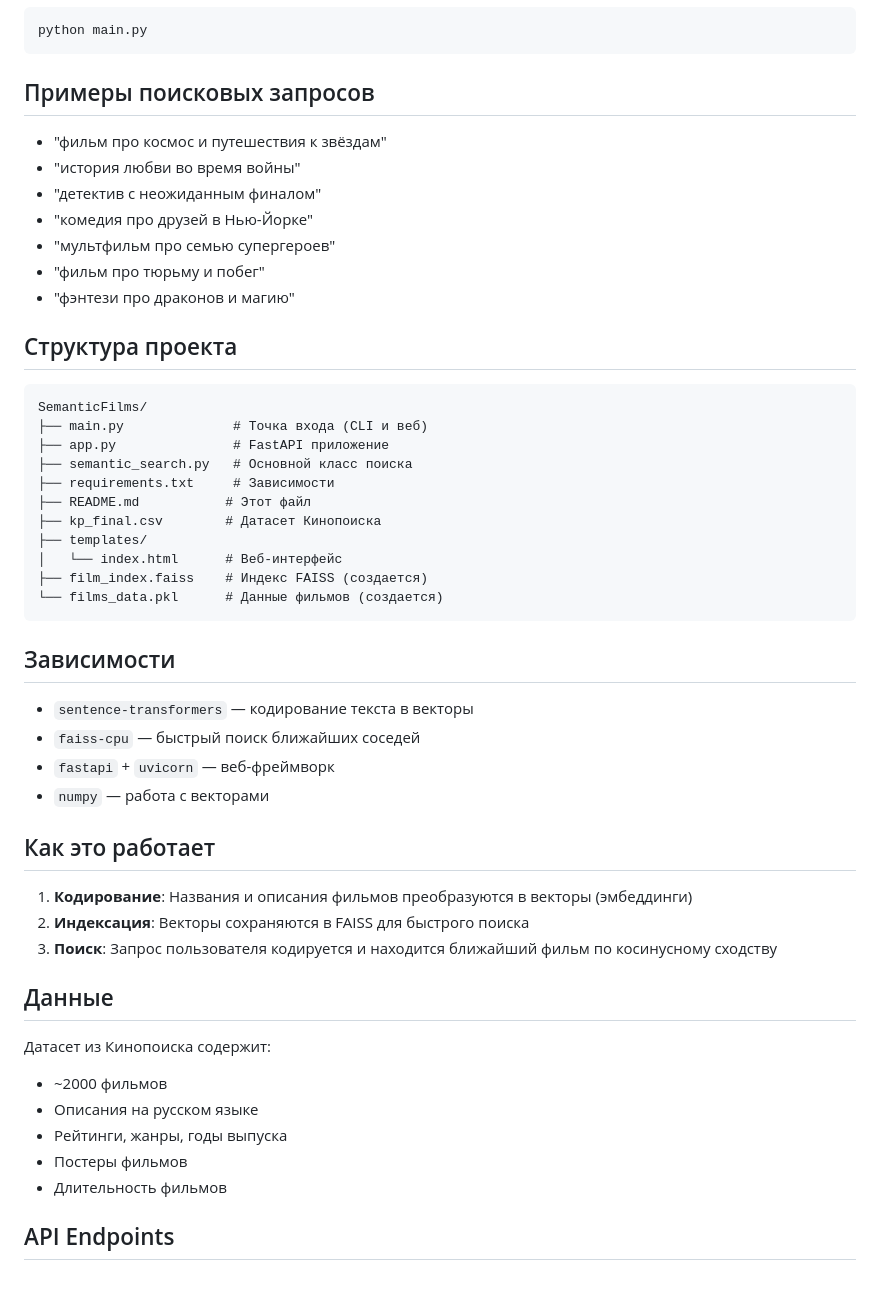
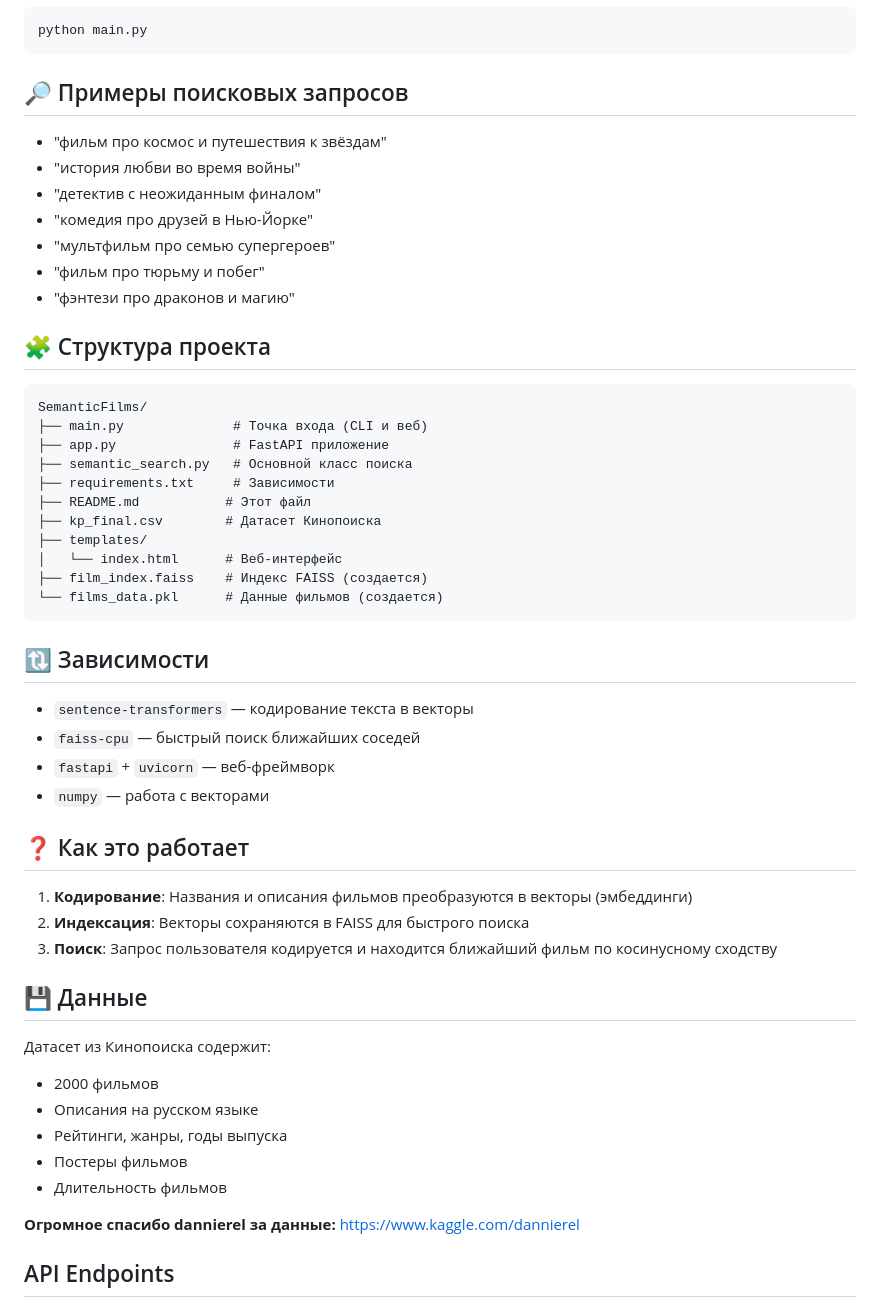
Before and after one commit to Sanndigo/SemanticFilms, a Markdown page: README.md, the part around one of its changes. GitHub-like rendering; blank space fills up the shorter version.

Commit message:
Readme-Update

````diff
--- a/README.md
+++ b/README.md
@@ -53,7 +53,7 @@ python main.py web
 python main.py
 ```
 
-## Примеры поисковых запросов
+## 🔎 Примеры поисковых запросов
 
 - "фильм про космос и путешествия к звёздам"
 - "история любви во время войны"
@@ -63,7 +63,7 @@ python main.py
 - "фильм про тюрьму и побег"
 - "фэнтези про драконов и магию"
 
-## Структура проекта
+## 🧩 Структура проекта
 
 ```
 SemanticFilms/
@@ -79,27 +79,30 @@ SemanticFilms/
 └── films_data.pkl      # Данные фильмов (создается)
 ```
 
-## Зависимости
+## 🔃 Зависимости
 
 - `sentence-transformers` — кодирование текста в векторы
 - `faiss-cpu` — быстрый поиск ближайших соседей
 - `fastapi` + `uvicorn` — веб-фреймворк
 - `numpy` — работа с векторами
 
-## Как это работает
+## ❓ Как это работает
 
 1. **Кодирование**: Названия и описания фильмов преобразуются в векторы (эмбеддинги)
 2. **Индексация**: Векторы сохраняются в FAISS для быстрого поиска
 3. **Поиск**: Запрос пользователя кодируется и находится ближайший фильм по косинусному сходству
 
-## Данные
+## 💾 Данные
 
 Датасет из Кинопоиска содержит:
-- ~2000 фильмов
+- 2000 фильмов
 - Описания на русском языке
 - Рейтинги, жанры, годы выпуска
 - Постеры фильмов
 - Длительность фильмов
+
+**Огромное спасибо dannierel за данные:**
+https://www.kaggle.com/dannierel
 
 ## API Endpoints
 
````
Also changed, not shown: other parts of README.md (+4 -4 lines).
